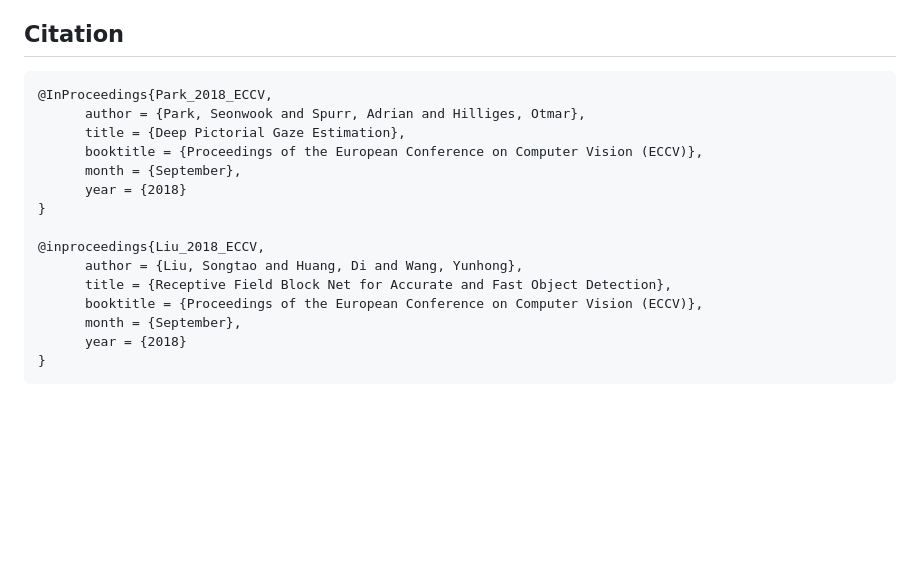
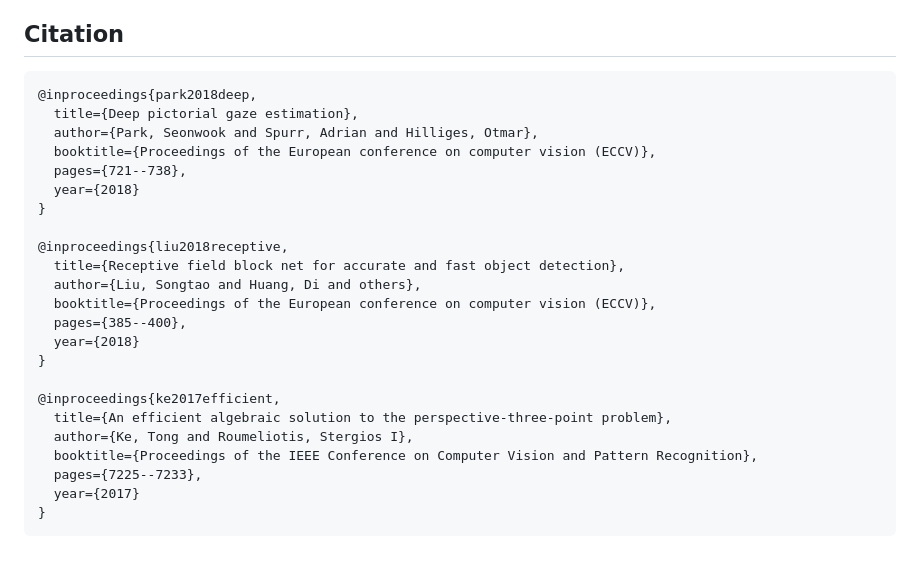
Before and after one commit to 1996scarlet/OpenVtuber, a Markdown page: Readme.md, the part around the change printed below. Rendered like a GitHub page; blank space fills up the shorter version.

Commit message:
Update Readme.md
change the bibtex and ref links

````diff
--- a/Readme.md
+++ b/Readme.md
@@ -95,19 +95,27 @@ More details about 3D gaze estimation can be found at the [Laser Eye](https://gi
 ## Citation
 
 ``` bibtex
-@InProceedings{Park_2018_ECCV,
-      author = {Park, Seonwook and Spurr, Adrian and Hilliges, Otmar},
-      title = {Deep Pictorial Gaze Estimation},
-      booktitle = {Proceedings of the European Conference on Computer Vision (ECCV)},
-      month = {September},
-      year = {2018}
+@inproceedings{park2018deep,
+  title={Deep pictorial gaze estimation},
+  author={Park, Seonwook and Spurr, Adrian and Hilliges, Otmar},
+  booktitle={Proceedings of the European conference on computer vision (ECCV)},
+  pages={721--738},
+  year={2018}
 }
 
-@inproceedings{Liu_2018_ECCV,
-      author = {Liu, Songtao and Huang, Di and Wang, Yunhong},
-      title = {Receptive Field Block Net for Accurate and Fast Object Detection},
-      booktitle = {Proceedings of the European Conference on Computer Vision (ECCV)},
-      month = {September},
-      year = {2018}
+@inproceedings{liu2018receptive,
+  title={Receptive field block net for accurate and fast object detection},
+  author={Liu, Songtao and Huang, Di and others},
+  booktitle={Proceedings of the European conference on computer vision (ECCV)},
+  pages={385--400},
+  year={2018}
+}
+
+@inproceedings{ke2017efficient,
+  title={An efficient algebraic solution to the perspective-three-point problem},
+  author={Ke, Tong and Roumeliotis, Stergios I},
+  booktitle={Proceedings of the IEEE Conference on Computer Vision and Pattern Recognition},
+  pages={7225--7233},
+  year={2017}
 }
 ```
````
Also changed, not shown: other parts of Readme.md (+1 -1 lines).
